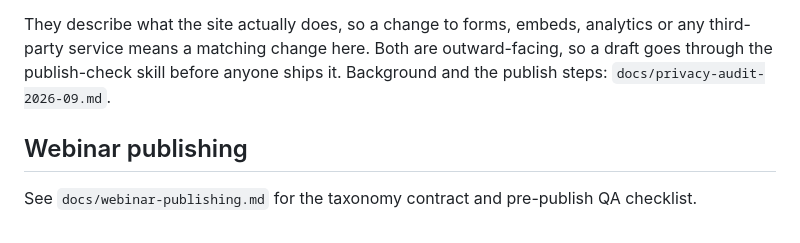
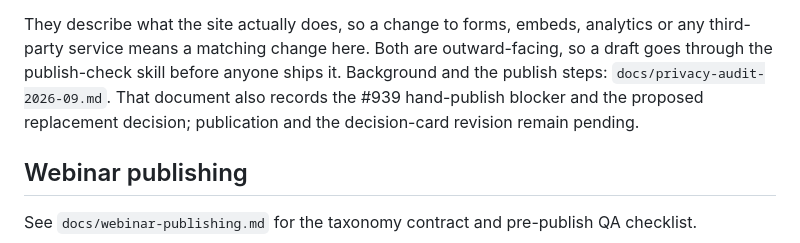
Before and after one commit to RealTreasury/rt-wordpress-content, a Markdown page: AGENTS.md, the part around the change. Drawn GitHub-style.

```diff
--- a/AGENTS.md
+++ b/AGENTS.md
@@ -222,6 +222,8 @@ They describe what the site actually does, so a change to forms, embeds,
 analytics or any third-party service means a matching change here. Both are
 outward-facing, so a draft goes through the publish-check skill before anyone
 ships it. Background and the publish steps: `docs/privacy-audit-2026-09.md`.
+That document also records the #939 hand-publish blocker and the proposed
+replacement decision; publication and the decision-card revision remain pending.
 
 ## Webinar publishing
 
```
Also changed, not shown: docs/privacy-audit-2026-09.md (+38 -0 lines).
